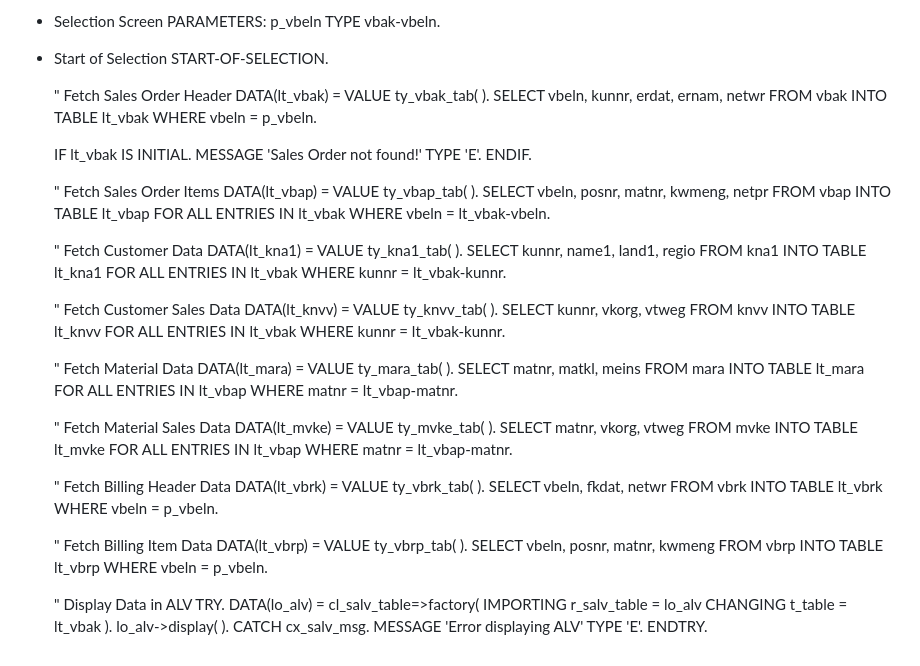
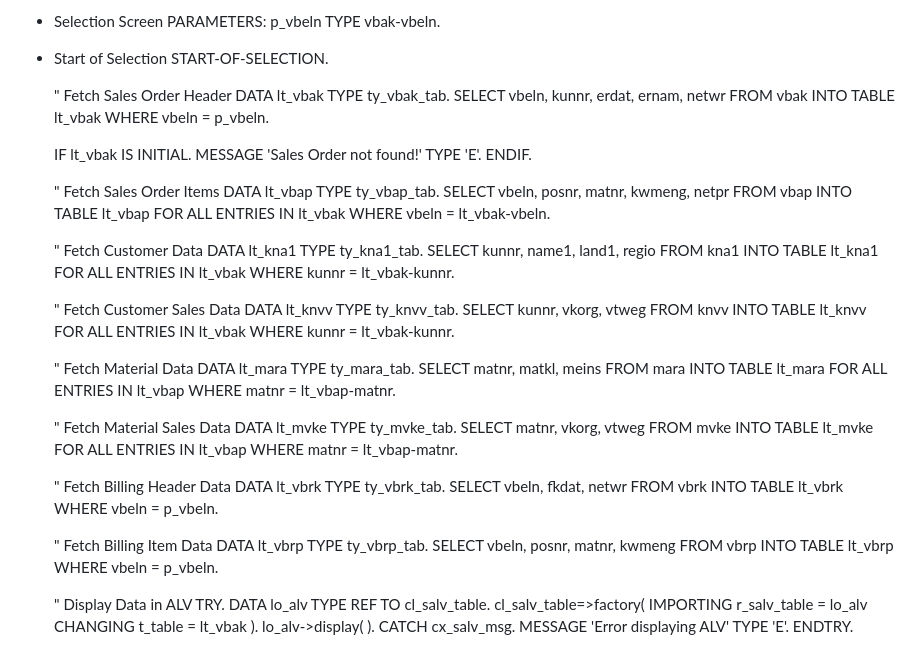
Before and after one commit to IdumaNyx/payment, a Markdown page: bapi.md, the part around the change. Rendered like a GitHub page.

```diff
--- a/bapi.md
+++ b/bapi.md
@@ -72,7 +72,7 @@ PARAMETERS: p_vbeln TYPE vbak-vbeln.
 START-OF-SELECTION.
 
   " Fetch Sales Order Header
-  DATA(lt_vbak) = VALUE ty_vbak_tab( ).
+  DATA lt_vbak TYPE ty_vbak_tab.
   SELECT vbeln, kunnr, erdat, ernam, netwr
     FROM vbak
     INTO TABLE lt_vbak
@@ -83,7 +83,7 @@ START-OF-SELECTION.
   ENDIF.
 
   " Fetch Sales Order Items
-  DATA(lt_vbap) = VALUE ty_vbap_tab( ).
+  DATA lt_vbap TYPE ty_vbap_tab.
   SELECT vbeln, posnr, matnr, kwmeng, netpr
     FROM vbap
     INTO TABLE lt_vbap
@@ -91,7 +91,7 @@ START-OF-SELECTION.
     WHERE vbeln = lt_vbak-vbeln.
 
   " Fetch Customer Data
-  DATA(lt_kna1) = VALUE ty_kna1_tab( ).
+  DATA lt_kna1 TYPE ty_kna1_tab.
   SELECT kunnr, name1, land1, regio
     FROM kna1
     INTO TABLE lt_kna1
@@ -99,7 +99,7 @@ START-OF-SELECTION.
     WHERE kunnr = lt_vbak-kunnr.
 
   " Fetch Customer Sales Data
-  DATA(lt_knvv) = VALUE ty_knvv_tab( ).
+  DATA lt_knvv TYPE ty_knvv_tab.
   SELECT kunnr, vkorg, vtweg
     FROM knvv
     INTO TABLE lt_knvv
@@ -107,7 +107,7 @@ START-OF-SELECTION.
     WHERE kunnr = lt_vbak-kunnr.
 
   " Fetch Material Data
-  DATA(lt_mara) = VALUE ty_mara_tab( ).
+  DATA lt_mara TYPE ty_mara_tab.
   SELECT matnr, matkl, meins
     FROM mara
     INTO TABLE lt_mara
@@ -115,7 +115,7 @@ START-OF-SELECTION.
     WHERE matnr = lt_vbap-matnr.
 
   " Fetch Material Sales Data
-  DATA(lt_mvke) = VALUE ty_mvke_tab( ).
+  DATA lt_mvke TYPE ty_mvke_tab.
   SELECT matnr, vkorg, vtweg
     FROM mvke
     INTO TABLE lt_mvke
@@ -123,14 +123,14 @@ START-OF-SELECTION.
     WHERE matnr = lt_vbap-matnr.
 
   " Fetch Billing Header Data
-  DATA(lt_vbrk) = VALUE ty_vbrk_tab( ).
+  DATA lt_vbrk TYPE ty_vbrk_tab.
   SELECT vbeln, fkdat, netwr
     FROM vbrk
     INTO TABLE lt_vbrk
     WHERE vbeln = p_vbeln.
 
   " Fetch Billing Item Data
-  DATA(lt_vbrp) = VALUE ty_vbrp_tab( ).
+  DATA lt_vbrp TYPE ty_vbrp_tab.
   SELECT vbeln, posnr, matnr, kwmeng
     FROM vbrp
     INTO TABLE lt_vbrp
@@ -138,7 +138,8 @@ START-OF-SELECTION.
 
   " Display Data in ALV
   TRY.
-      DATA(lo_alv) = cl_salv_table=>factory( IMPORTING r_salv_table = lo_alv CHANGING t_table = lt_vbak ).
+      DATA lo_alv TYPE REF TO cl_salv_table.
+      cl_salv_table=>factory( IMPORTING r_salv_table = lo_alv CHANGING t_table = lt_vbak ).
       lo_alv->display( ).
   CATCH cx_salv_msg.
       MESSAGE 'Error displaying ALV' TYPE 'E'.
```
